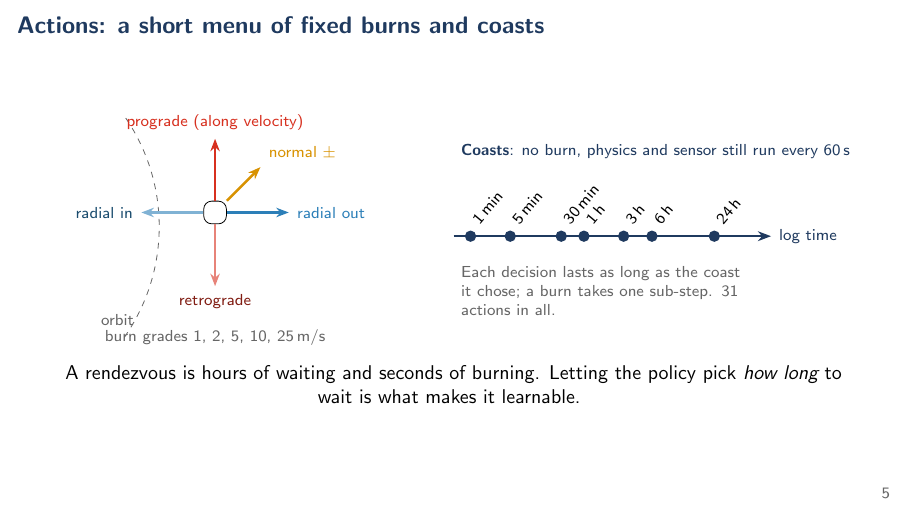
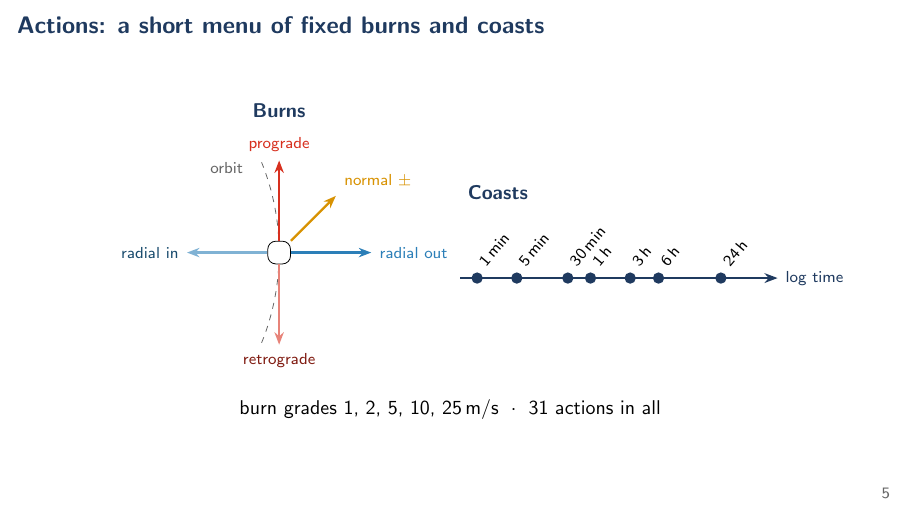
Before and after one commit to mozartpmb/orbital-rl, LaTeX slides (interview_deck/deck_hooks.tex): page 5 of 23. Compiled offline with pdfLaTeX.

Commit message:
Interview deck: cleaner actions slide (fewer words, burn grades at bottom)
Co-Authored-By: Claude Fable 5.1 <noreply@anthropic.com>
Claude-Session: https://claude.ai/code/session_014pxSbSpf1EwuWThv2VUBxX

```diff
--- a/interview_deck/deck_hooks.tex
+++ b/interview_deck/deck_hooks.tex
@@ -136,32 +136,31 @@ Exact at any step size, so a 24-hour coast is one solve. About half a million en
 \begin{columns}[c]
 \begin{column}{0.46\textwidth}
 \centering
-\begin{tikzpicture}[arr/.style={-{Stealth[length=2.2mm]},very thick}]
-  \draw[grey,dashed] (-1.6,-2.2) arc (-35:35:3.4);
-  \node[font=\scriptsize,grey,anchor=east] at (-1.3,-1.9) {orbit};
+\begin{tikzpicture}[scale=1.25,arr/.style={-{Stealth[length=2.2mm]},very thick}]
+  \node[font=\small\bfseries,navy] at (0,2.0) {Burns};
+  \draw[grey,dashed] (-3.4,0) ++(-22:3.4) arc (-22:22:3.4);
+  \node[font=\scriptsize,grey,anchor=east] at (-0.4,1.2) {orbit};
   \node[draw,fill=white,rounded corners,minimum size=0.4cm,inner sep=0] (c) at (0,0) {};
-  \draw[arr,accent] (c) -- ++(0,1.3) node[above,font=\scriptsize,accent] {prograde (along velocity)};
+  \draw[arr,accent] (c) -- ++(0,1.3) node[above,font=\scriptsize,accent] {prograde};
   \draw[arr,accent!60] (c) -- ++(0,-1.3) node[below,font=\scriptsize,accent!60!black] {retrograde};
   \draw[arr,blue2] (c) -- ++(1.3,0) node[right,font=\scriptsize,blue2] {radial out};
   \draw[arr,blue2!60] (c) -- ++(-1.3,0) node[left,font=\scriptsize,blue2!60!black] {radial in};
   \draw[arr,amber!90!black] (c) -- ++(0.8,0.8) node[above right,font=\scriptsize,amber!90!black] {normal $\pm$};
-  \node[font=\scriptsize,grey] at (0,-2.2) {burn grades 1, 2, 5, 10, 25\,m/s};
 \end{tikzpicture}
 \end{column}
 \begin{column}{0.54\textwidth}
 \centering
 \begin{tikzpicture}[x=1cm]
+  \node[font=\small\bfseries,navy,anchor=west] at (0,1.5) {Coasts};
   \draw[-{Stealth},thick,navy] (0,0) -- (5.6,0) node[right,font=\scriptsize] {log time};
   \foreach \x/\lab in {0.3/1\,min, 1.0/5\,min, 1.9/30\,min, 2.3/1\,h, 3.0/3\,h, 3.5/6\,h, 4.6/24\,h}{
     \fill[navy] (\x,0) circle (0.1); \node[font=\scriptsize,rotate=50,anchor=west] at (\x,0.15) {\lab}; }
-  \node[font=\scriptsize,navy,anchor=west] at (0,1.5) {\textbf{Coasts}: no burn, physics and sensor still run every 60\,s};
-  \node[font=\scriptsize,grey,text width=5.4cm,anchor=north west] at (0,-0.4) {Each decision lasts as long as the coast it chose; a burn takes one sub-step. 31 actions in all.};
 \end{tikzpicture}
 \end{column}
 \end{columns}
-\vspace{2mm}
-\centering\small A rendezvous is hours of waiting and seconds of burning. Letting the policy pick \emph{how long} to wait is what makes it learnable.
-\note{Hooks: "why not continuous thrust" (impulsive burns match chemical engines; a continuous head collapsed in early trials), "why do the long coasts matter" (credit assignment: without them the horizon is thousands of steps; with them the headline policy takes about 20 decisions per episode), "what frame are the burns in" (the chaser's own: along velocity, along the radius, along the orbit normal).}
+\vspace{4mm}
+\centering\small burn grades 1, 2, 5, 10, 25\,m/s \;$\cdot$\; 31 actions in all
+\note{Hooks: "why not continuous thrust" (impulsive burns match chemical engines; a continuous head collapsed in early trials), "why do the long coasts matter" (credit assignment: without them the horizon is thousands of steps; with them the headline policy takes about 20 decisions per episode; physics and the sensor still run every 60 s inside a coast), "what frame are the burns in" (the chaser's own: along velocity, along the radius, along the orbit normal).}
 \end{frame}
 
 % ===================================================================== 5 policy
```
Also changed, not shown: interview_deck/deck_hooks.pdf.
